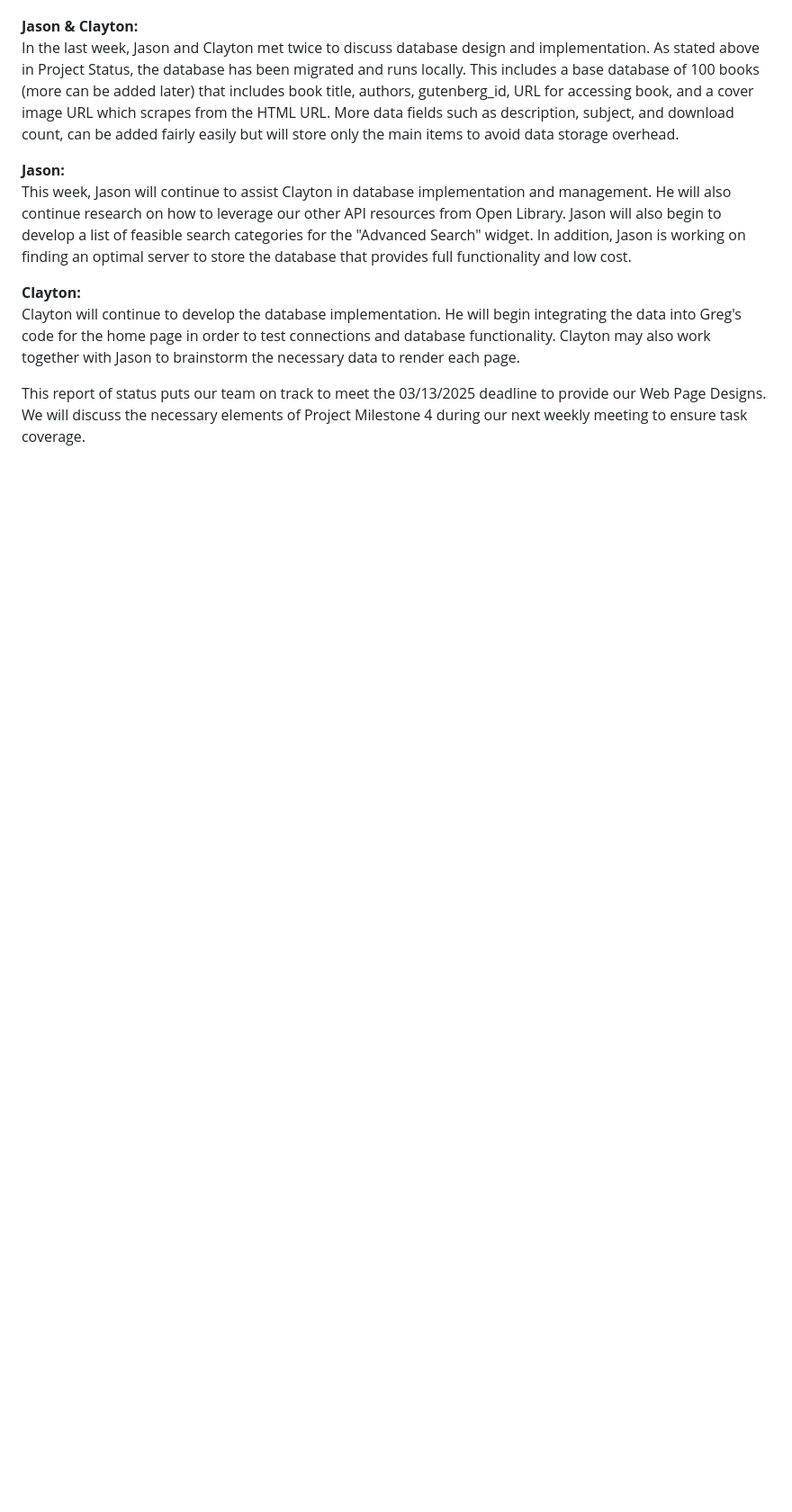
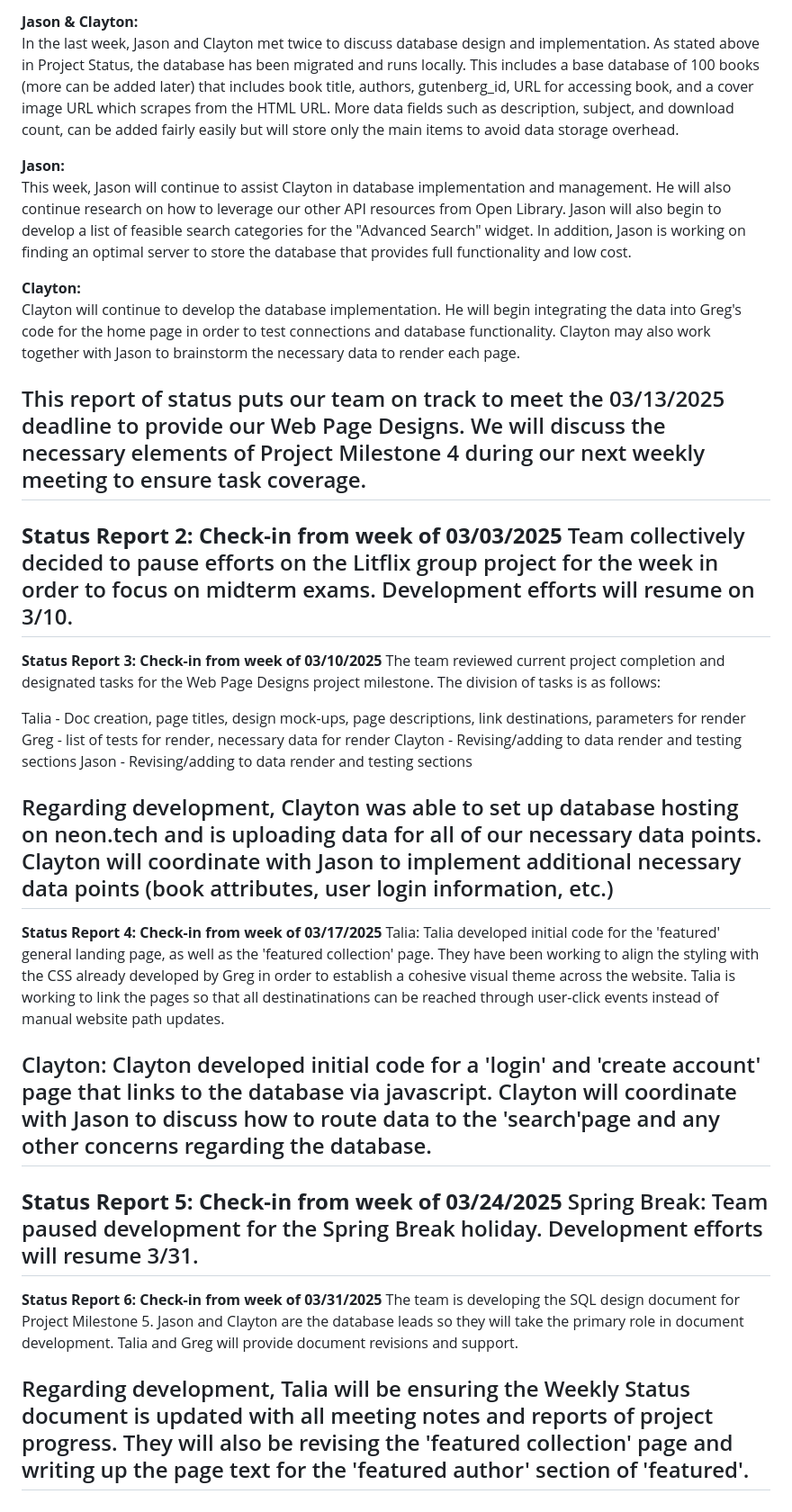
Before and after one commit to gregvandyne/team1, a Markdown page: WEEKLY_STATUS.md, the part around the change. Shown: that part at 90% size. Rendered like a GitHub page; blank space fills up the shorter version.

Commit message:
Updated WEEKLY_STATUS.md with development progress and meeting notes as of 4/2/25

```diff
--- a/WEEKLY_STATUS.md
+++ b/WEEKLY_STATUS.md
@@ -25,3 +25,37 @@ This week, Jason will continue to assist Clayton in database implementation and
 Clayton will continue to develop the database implementation. He will begin integrating the data into Greg's code for the home page in order to test connections and database functionality. Clayton may also work together with Jason to brainstorm the necessary data to render each page.
 
 This report of status puts our team on track to meet the 03/13/2025 deadline to provide our Web Page Designs. We will discuss the necessary elements of Project Milestone 4 during our next weekly meeting to ensure task coverage.
+---
+
+**Status Report 2: Check-in from week of 03/03/2025**
+Team collectively decided to pause efforts on the Litflix group project for the week in order to focus on midterm exams. Development efforts will resume on 3/10.
+---
+
+**Status Report 3: Check-in from week of 03/10/2025**
+The team reviewed current project completion and designated tasks for the Web Page Designs project milestone. The division of tasks is as follows:
+
+Talia - Doc creation, page titles, design mock-ups, page descriptions, link destinations, parameters for render
+Greg - list of tests for render, necessary data for render
+Clayton - Revising/adding to data render and testing sections
+Jason - Revising/adding to data render and testing sections
+
+Regarding development, Clayton was able to set up database hosting on neon.tech and is uploading data for all of our necessary data points. Clayton will coordinate with Jason to implement additional necessary data points (book attributes, user login information, etc.)
+---
+
+**Status Report 4: Check-in from week of 03/17/2025**
+Talia:
+Talia developed initial code for the 'featured' general landing page, as well as the 'featured collection' page. They have been working to align the styling with the CSS already developed by Greg in order to establish a cohesive visual theme across the website. Talia is working to link the pages so that all destinatinations can be reached through user-click events instead of manual website path updates.
+
+Clayton:
+Clayton developed initial code for a 'login' and 'create account' page that links to the database via javascript. Clayton will coordinate with Jason to discuss how to route data to the 'search'page and any other concerns regarding the database.
+---
+
+**Status Report 5: Check-in from week of 03/24/2025**
+Spring Break: Team paused development for the Spring Break holiday. Development efforts will resume 3/31.
+---
+
+**Status Report 6: Check-in from week of 03/31/2025**
+The team is developing the SQL design document for Project Milestone 5. Jason and Clayton are the database leads so they will take the primary role in document development. Talia and Greg will provide document revisions and support.
+
+Regarding development, Talia will be ensuring the Weekly Status document is updated with all meeting notes and reports of project progress. They will also be revising the 'featured collection' page and writing up the page text for the 'featured author' section of 'featured'.
+---
```
